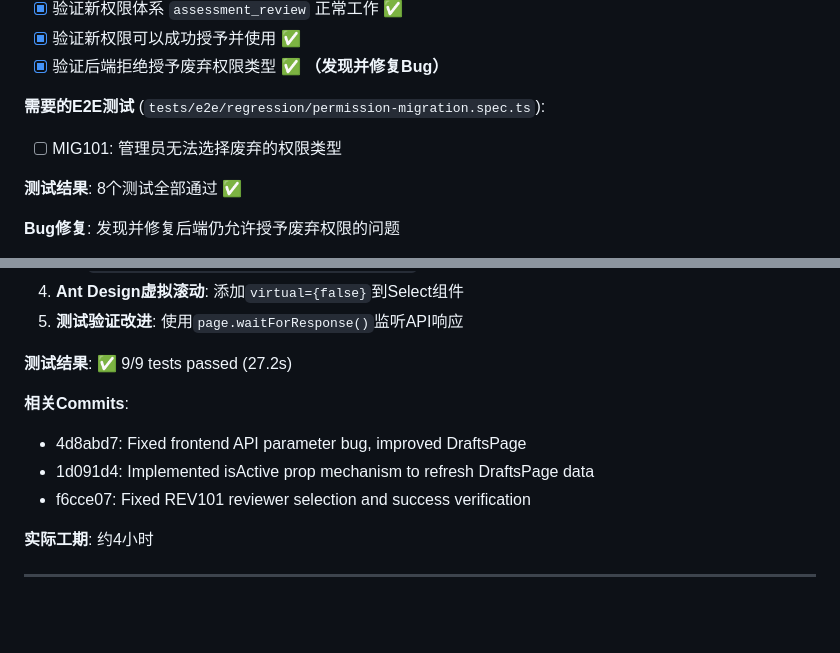
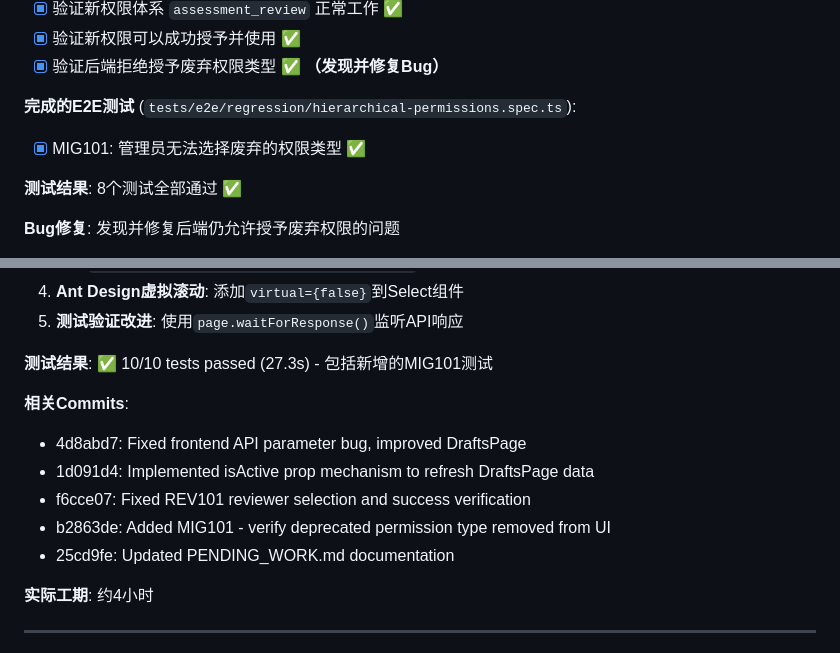
Before and after one commit to William-Th/Guiyang_oj, a Markdown page: docs/PENDING_WORK.md, 2 parts joined by grey strips. Drawn GitHub-style; blank space fills up the shorter version.

```diff
--- a/docs/PENDING_WORK.md
+++ b/docs/PENDING_WORK.md
@@ -100,8 +101,8 @@
 - [x] 验证新权限可以成功授予并使用 ✅
 - [x] 验证后端拒绝授予废弃权限类型 ✅ **（发现并修复Bug）**
 
-**需要的E2E测试** (`tests/e2e/regression/permission-migration.spec.ts`):
-- [ ] MIG101: 管理员无法选择废弃的权限类型
+**完成的E2E测试** (`tests/e2e/regression/hierarchical-permissions.spec.ts`):
+- [x] MIG101: 管理员无法选择废弃的权限类型 ✅
 
 **测试结果**: 8个测试全部通过 ✅
 
@@ -247,12 +253,14 @@
 4. **Ant Design虚拟滚动**: 添加`virtual={false}`到Select组件
 5. **测试验证改进**: 使用`page.waitForResponse()`监听API响应
 
-**测试结果**: ✅ 9/9 tests passed (27.2s)
+**测试结果**: ✅ 10/10 tests passed (27.3s) - 包括新增的MIG101测试
 
 **相关Commits**:
 - 4d8abd7: Fixed frontend API parameter bug, improved DraftsPage
 - 1d091d4: Implemented isActive prop mechanism to refresh DraftsPage data
 - f6cce07: Fixed REV101 reviewer selection and success verification
+- b2863de: Added MIG101 - verify deprecated permission type removed from UI
+- 25cd9fe: Updated PENDING_WORK.md documentation
 
 **实际工期**: 约4小时
 
```
Also changed, not shown: other parts of docs/PENDING_WORK.md (+22 -16 lines).
